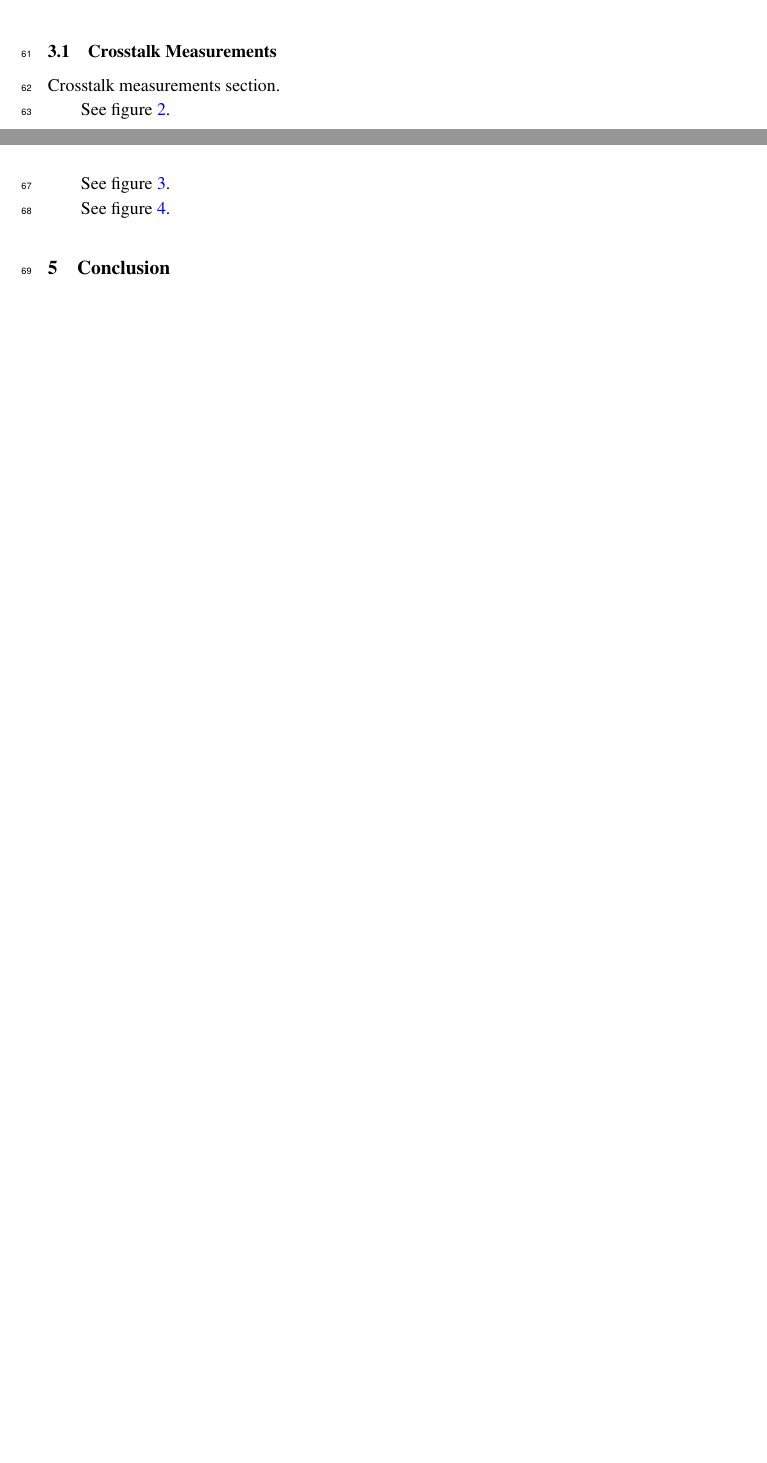
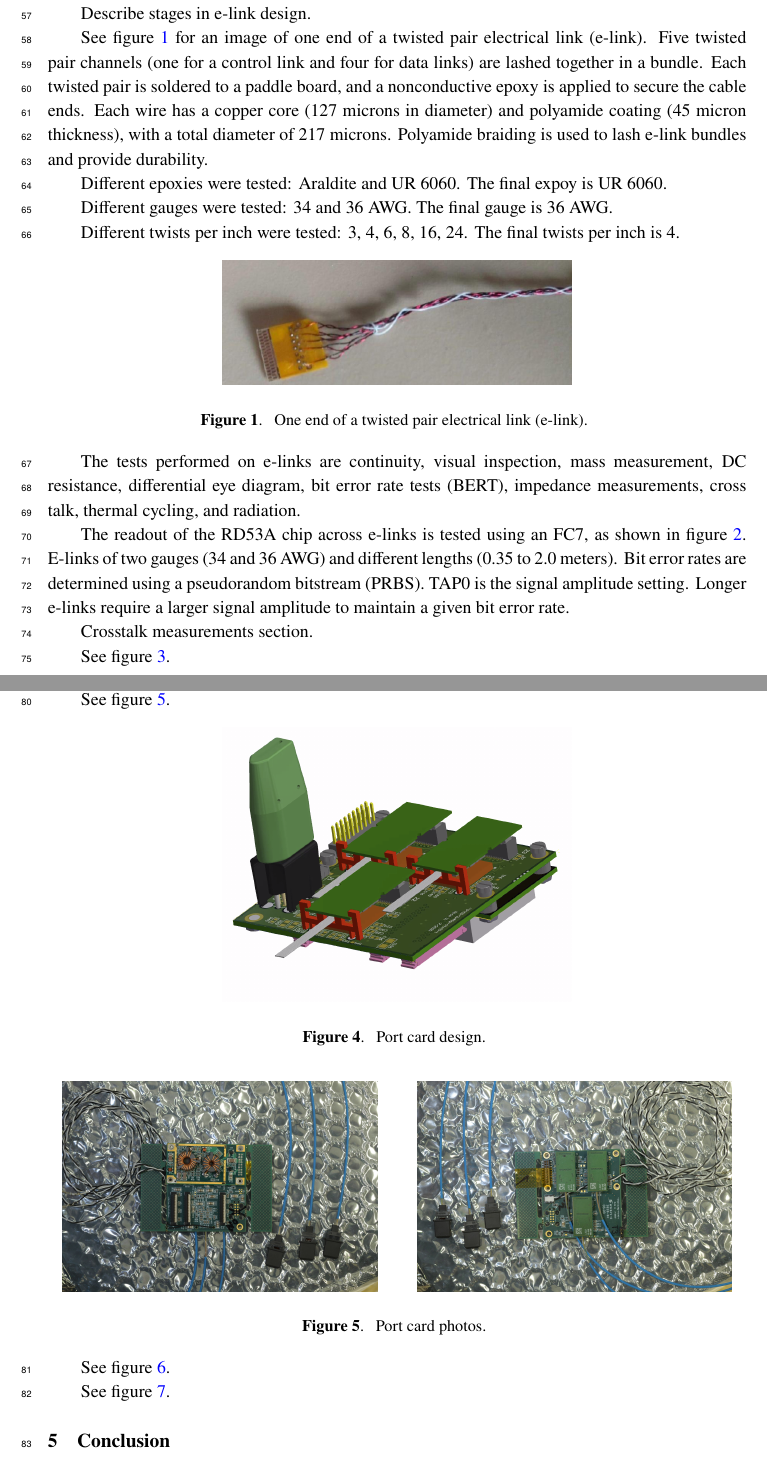
Before and after one commit to caleb-james-smith/TWEPP_2021_Paper, a LaTeX document (latex/twepp_paper.tex): two parts of pages 3 and 4 of 6 before the commit and two parts of pages 3 and 5 of 6 after it, joined at a grey line, cut at the place of the change, the shorter picture padded with empty space. Compiled offline with pdfLaTeX.

Commit message:
Add figures of e-link and port card. Start to describe e-links.

```diff
--- a/latex/twepp_paper.tex
+++ b/latex/twepp_paper.tex
@@ -104,7 +103,51 @@ As a next step, single ROC cards and pixel modules are read out by electrical li
 These tests are used to understand the transmission characteristics of the ROC and the flex circuit on the module and how to optimize the transmission parameters of the CML drivers (amplitude, pre-emphasis) of the chip.
 Eye diagrams and bit error rate tests are used to quantify the signal integrity and identify any source of distortion in the electrical part of the readout chain.
 
-See figure~\ref{fig:tap0_vs_length}.
+% =============
+% E-link design
+% =============
+
+Describe stages in e-link design.
+
+See figure~\ref{fig:elink} for an image of one end of a twisted pair electrical link (e-link).
+Five twisted pair channels (one for a control link and four for data links) are lashed together in a bundle.
+Each twisted pair is soldered to a paddle board, and a nonconductive epoxy is applied to secure the cable ends.
+Each wire has a copper core (127 microns in diameter) and polyamide coating (45 micron thickness), with a total diameter of 217 microns.
+Polyamide braiding is used to lash e-link bundles and provide durability.
+
+Different epoxies were tested: Araldite and UR 6060.
+The final expoy is UR 6060.
+
+Different gauges were tested: 34 and 36 AWG.
+The final gauge is 36 AWG.
+
+Different twists per inch were tested: 3, 4, 6, 8, 16, 24.
+The final twists per inch is 4.
+
+\begin{figure}[htbp]
+\centering
+\includegraphics[width=0.5\textwidth,origin=c]{../figures/e-link-1.jpg}
+\caption{
+\label{fig:elink}
+One end of a twisted pair electrical link (e-link).
+}
+\end{figure}
+
+% ==============
+% E-link testing
+% ==============
+
+The tests performed on e-links are continuity, visual inspection, mass measurement, DC resistance, differential eye diagram, bit error rate tests (BERT), impedance measurements, cross talk, thermal cycling, and radiation.
+
+% ==================
+% E-link performance
+% ==================
+
+The readout of the RD53A chip across e-links is tested using an FC7, as shown in figure~\ref{fig:tap0_vs_length}.
+E-links of two gauges (34 and 36 AWG) and different lengths (0.35 to 2.0 meters).
+Bit error rates are determined using a pseudorandom bitstream (PRBS).
+TAP0 is the signal amplitude setting.
+Longer e-links require a larger signal amplitude to maintain a given bit error rate.
 
 \begin{figure}[htbp]
 \centering
@@ -122,7 +165,7 @@ Good performance is seen for e-links up to 2.0 meters.
 }
 \end{figure}
 
-\subsection{Crosstalk Measurements}
+% Crosstalk measurements
 
 Crosstalk measurements section.
 
@@ -151,3 +197,24 @@ Dedicated setups with the port-cards reading out single ROC cards with short coa
+See figure~\ref{fig:port_card_pics}.
+
+\begin{figure}[htbp]
+\centering
+\includegraphics[width=0.5\textwidth,origin=c]{../figures/port_card_design.png}
+\caption{
+\label{fig:port_card_design}
+Port card design.
+}
+\end{figure}
+
+\begin{figure}[htbp]
+\centering
+\includegraphics[width=0.45\textwidth,origin=c]{../figures/port_card_front.jpeg}
+\qquad
+\includegraphics[width=0.45\textwidth,origin=c]{../figures/port_card_back.jpeg}
+\caption{
+\label{fig:port_card_pics}
+Port card photos.
+}
+\end{figure}
 
 See figure~\ref{fig:lpgbt_eye}.
 
```
Also changed, not shown: figures/e-link-1.jpg (added), figures/port_card_back.jpeg (added), figures/port_card_design.png (added), figures/port_card_front.jpeg (added), latex/twepp_paper.tex (19 more changed lines).
